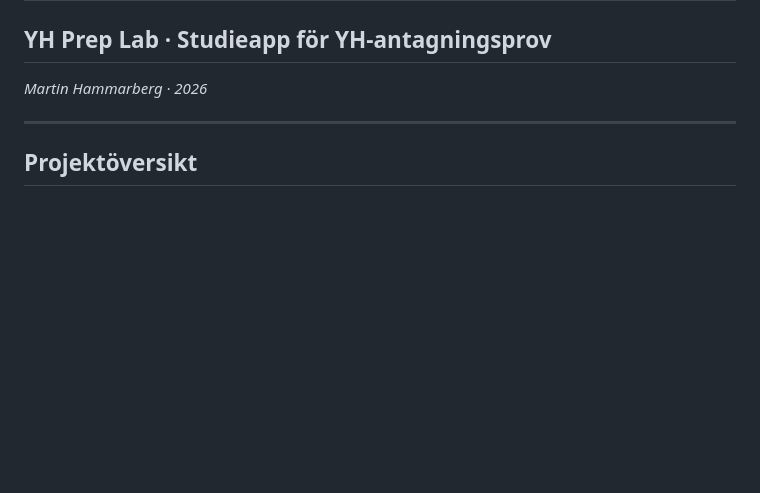
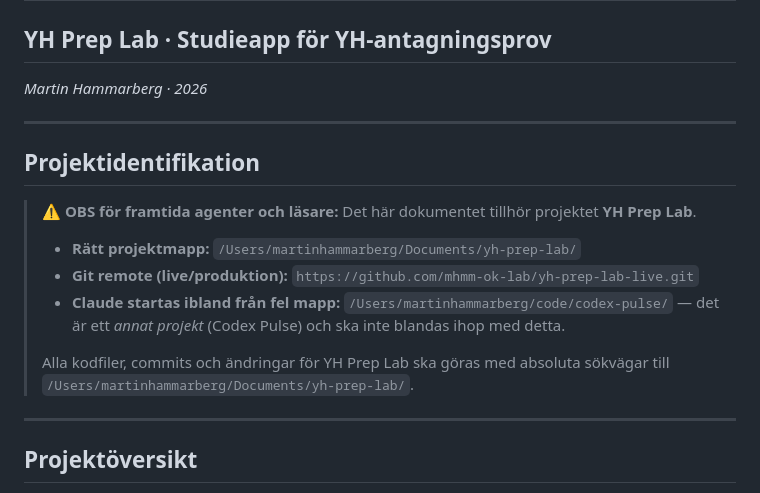
Before and after one commit to mhmm-ok-lab/yh-prep-lab-live, a Markdown page: UX-PORTFOLIO-NOTES.md, the part around the change. GitHub-like rendering; blank space fills up the shorter version.

Commit message:
docs: lägg till projektidentifikation och mappvarning i UX-dokument
Förtydligar rätt projektmapp (/Users/martinhammarberg/Documents/yh-prep-lab),
git remote och skillnaden mot codex-pulse-projektet för framtida agenter.

Co-Authored-By: Claude Sonnet 4.6 <noreply@anthropic.com>

```diff
--- a/UX-PORTFOLIO-NOTES.md
+++ b/UX-PORTFOLIO-NOTES.md
@@ -1,6 +1,19 @@
 # UX Portfolio – Designbeslut och argument
 ## YH Prep Lab · Studieapp för YH-antagningsprov
 *Martin Hammarberg · 2026*
+
+---
+
+## Projektidentifikation
+
+> ⚠️ **OBS för framtida agenter och läsare:**
+> Det här dokumentet tillhör projektet **YH Prep Lab**.
+>
+> - **Rätt projektmapp:** `/Users/martinhammarberg/Documents/yh-prep-lab/`
+> - **Git remote (live/produktion):** `https://github.com/mhmm-ok-lab/yh-prep-lab-live.git`
+> - **Claude startas ibland från fel mapp:** `/Users/martinhammarberg/code/codex-pulse/` — det är ett *annat projekt* (Codex Pulse) och ska inte blandas ihop med detta.
+>
+> Alla kodfiler, commits och ändringar för YH Prep Lab ska göras med absoluta sökvägar till `/Users/martinhammarberg/Documents/yh-prep-lab/`.
 
 ---
 
```
